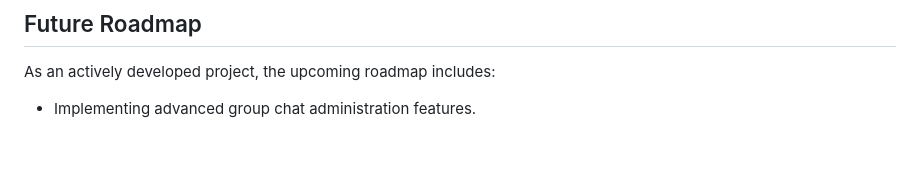
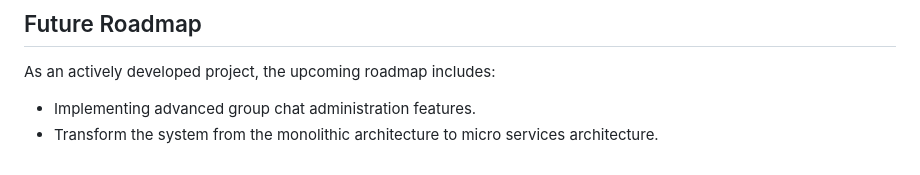
Before and after one commit to KavishkaDulshan/Portfolio-Blog, a Markdown page: src/projects/real-time-chat-app.md, the part around the change. Drawn GitHub-style.

Commit message:
blink chat post updated

```diff
--- a/src/projects/real-time-chat-app.md
+++ b/src/projects/real-time-chat-app.md
@@ -170,3 +170,4 @@ Deployment to the Microsoft Azure Virtual Machine is fully automated. The `.gith
 As an actively developed project, the upcoming roadmap includes:
 
 * Implementing advanced group chat administration features.
+* Transform the system from the monolithic architecture to micro services architecture.
```
